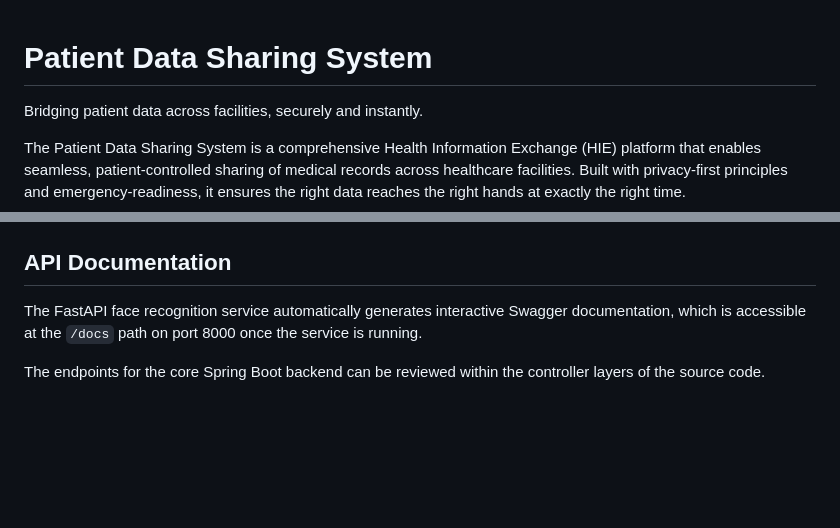
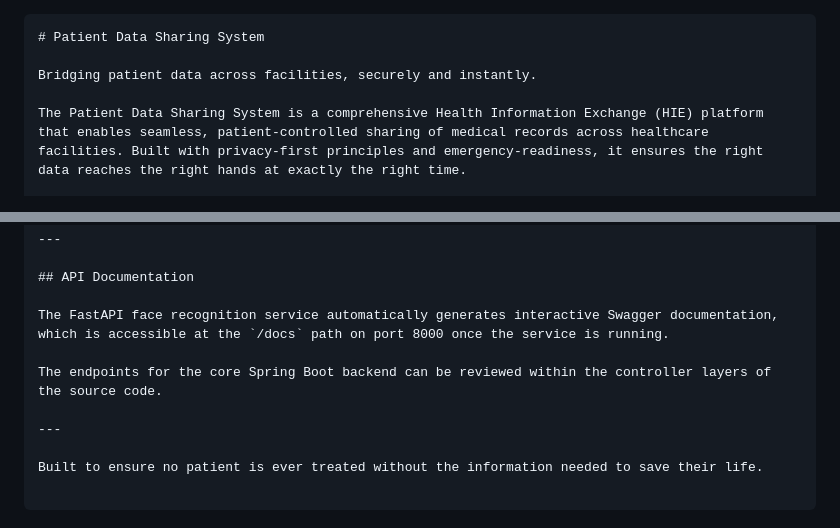
Before and after one commit to kanyutu707/Patient-Data-Sharing-system, a Markdown page: README.md, 2 parts joined by grey strips. Drawn GitHub-style; blank space fills up the shorter version.

Commit message:
Refactor README for better structure and clarity
Updated README.md to improve formatting and links.

````diff
--- a/README.md
+++ b/README.md
@@ -1,3 +1,4 @@
+```markdown
 # Patient Data Sharing System
 
 Bridging patient data across facilities, securely and instantly.
@@ -244,3 +242,9 @@ Full configuration details for each component are documented in the respective R
 The FastAPI face recognition service automatically generates interactive Swagger documentation, which is accessible at the `/docs` path on port 8000 once the service is running.
 
 The endpoints for the core Spring Boot backend can be reviewed within the controller layers of the source code.
+
+---
+
+Built to ensure no patient is ever treated without the information needed to save their life.
+
+```
````
Also changed, not shown: other parts of README.md (+15 -18 lines).
